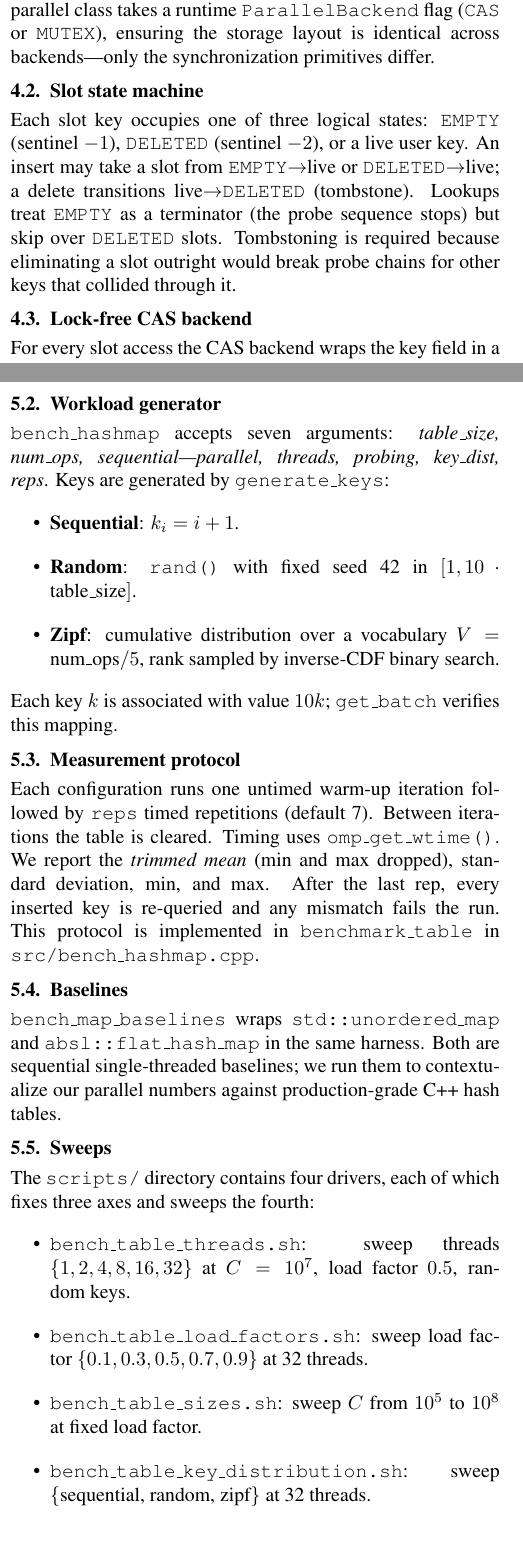
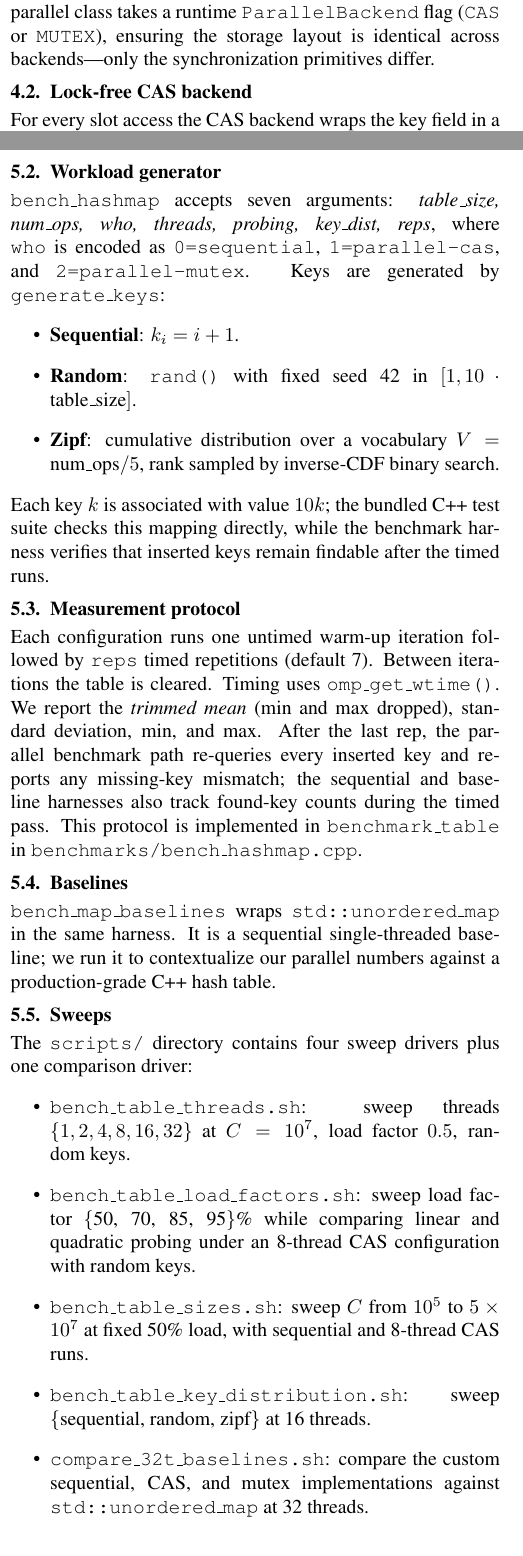
Before and after one commit to minkyu97/multicore-processors-project-26S, a LaTeX document (report.tex): two parts of the columns of pages 2 and 3 of 6, joined at a grey line, cut so that both start at the same text. Compiled offline with pdfLaTeX.

Commit message:
delete google / resolve inconsistency between the report and the code

```diff
--- a/report.tex
+++ b/report.tex
@@ -224,18 +223,6 @@ takes a runtime \texttt{ParallelBackend} flag
 layout is identical across backends---only the synchronization
 primitives differ.
 
-\subsection{Slot state machine}
-Each slot key occupies one of three logical states:
-\texttt{EMPTY} (sentinel $-1$), \texttt{DELETED} (sentinel $-2$), or a
-live user key. An insert may take a slot from
-\texttt{EMPTY}$\rightarrow$live or
-\texttt{DELETED}$\rightarrow$live; a delete transitions
-live$\rightarrow$\texttt{DELETED} (tombstone). Lookups treat
-\texttt{EMPTY} as a terminator (the probe sequence stops) but skip
-over \texttt{DELETED} slots. Tombstoning is required because
-eliminating a slot outright would break probe chains for other
-keys that collided through it.
-
 \subsection{Lock-free CAS backend}
 For every slot access the CAS backend wraps the key field in a
 C++20 \texttt{std::atomic\_ref<K>}. An insert at probe position $p$:
@@ -316,2 +302 @@ for \texttt{omp\_lock\_t}. Absl baselines link against
 repository contains \texttt{CMakeLists.txt} and \texttt{scripts/}
-with all driver scripts.
@@ -318,7 +307,9 @@ with all driver scripts.
 
 \subsection{Workload generator}
 \texttt{bench\_hashmap} accepts seven arguments: \emph{table\_size,
-num\_ops, sequential|parallel, threads, probing, key\_dist, reps}.
+num\_ops, who, threads, probing, key\_dist, reps}, where
+\texttt{who} is encoded as \texttt{0=sequential},
+\texttt{1=parallel-cas}, and \texttt{2=parallel-mutex}.
 Keys are generated by \texttt{generate\_keys}:
 \begin{itemize}
 \item \textbf{Sequential}: $k_i = i+1$.
@@ -327,36 +318,44 @@ $[1, 10\cdot\text{table\_size}]$.
 \item \textbf{Zipf}: cumulative distribution over a vocabulary
 $V = \text{num\_ops}/5$, rank sampled by inverse-CDF binary search.
 \end{itemize}
-Each key $k$ is associated with value $10k$; \texttt{get\_batch}
-verifies this mapping.
+Each key $k$ is associated with value $10k$; the bundled C++ test
+suite checks this mapping directly, while the benchmark harness
+verifies that inserted keys remain findable after the timed runs.
 
 \subsection{Measurement protocol}
 Each configuration runs one untimed warm-up iteration followed by
 \texttt{reps} timed repetitions (default 7). Between iterations the
 table is cleared. Timing uses \texttt{omp\_get\_wtime()}. We report
 the \emph{trimmed mean} (min and max dropped), standard deviation,
-min, and max. After the last rep, every inserted key is re-queried
-and any mismatch fails the run. This protocol is implemented in
-\texttt{benchmark\_table} in \texttt{src/bench\_hashmap.cpp}.
+min, and max. After the last rep, the parallel benchmark path
+re-queries every inserted key and reports any missing-key mismatch;
+the sequential and baseline harnesses also track found-key counts
+during the timed pass. This protocol is implemented in
+\texttt{benchmark\_table} in \texttt{benchmarks/bench\_hashmap.cpp}.
 
 \subsection{Baselines}
-\texttt{bench\_map\_baselines} wraps \texttt{std::unordered\_map} and
-\texttt{absl::flat\_hash\_map} in the same harness. Both are
-sequential single-threaded baselines; we run them to contextualize
-our parallel numbers against production-grade C++ hash tables.
+\texttt{bench\_map\_baselines} wraps \texttt{std::unordered\_map}
+in the same harness. It is a sequential single-threaded baseline;
+we run it to contextualize our parallel numbers against a
+production-grade C++ hash table.
 
 \subsection{Sweeps}
-The \texttt{scripts/} directory contains four drivers, each of which
-fixes three axes and sweeps the fourth:
+The \texttt{scripts/} directory contains four sweep drivers plus one
+comparison driver:
 \begin{itemize}
 \item \texttt{bench\_table\_threads.sh}: sweep threads $\{1,2,4,8,16,32\}$
 at $C=10^7$, load factor $0.5$, random keys.
 \item \texttt{bench\_table\_load\_factors.sh}: sweep load factor
-$\{0.1, 0.3, 0.5, 0.7, 0.9\}$ at 32 threads.
+\{50, 70, 85, 95\}\% while comparing linear and quadratic probing
+under an 8-thread CAS configuration with random keys.
 \item \texttt{bench\_table\_sizes.sh}: sweep $C$ from $10^5$ to
-$10^8$ at fixed load factor.
+$5 \times 10^7$ at fixed 50\% load, with sequential and 8-thread CAS
+runs.
 \item \texttt{bench\_table\_key\_distribution.sh}: sweep
-\{sequential, random, zipf\} at 32 threads.
+\{sequential, random, zipf\} at 16 threads.
+\item \texttt{compare\_32t\_baselines.sh}: compare the custom
+sequential, CAS, and mutex implementations against
+\texttt{std::unordered\_map} at 32 threads.
 \end{itemize}
 Each driver writes a TSV \texttt{summary.tsv} and per-configuration
 raw logs. To reproduce, clone the repository, run
```
Also changed, not shown: report.tex (24 more changed lines).
